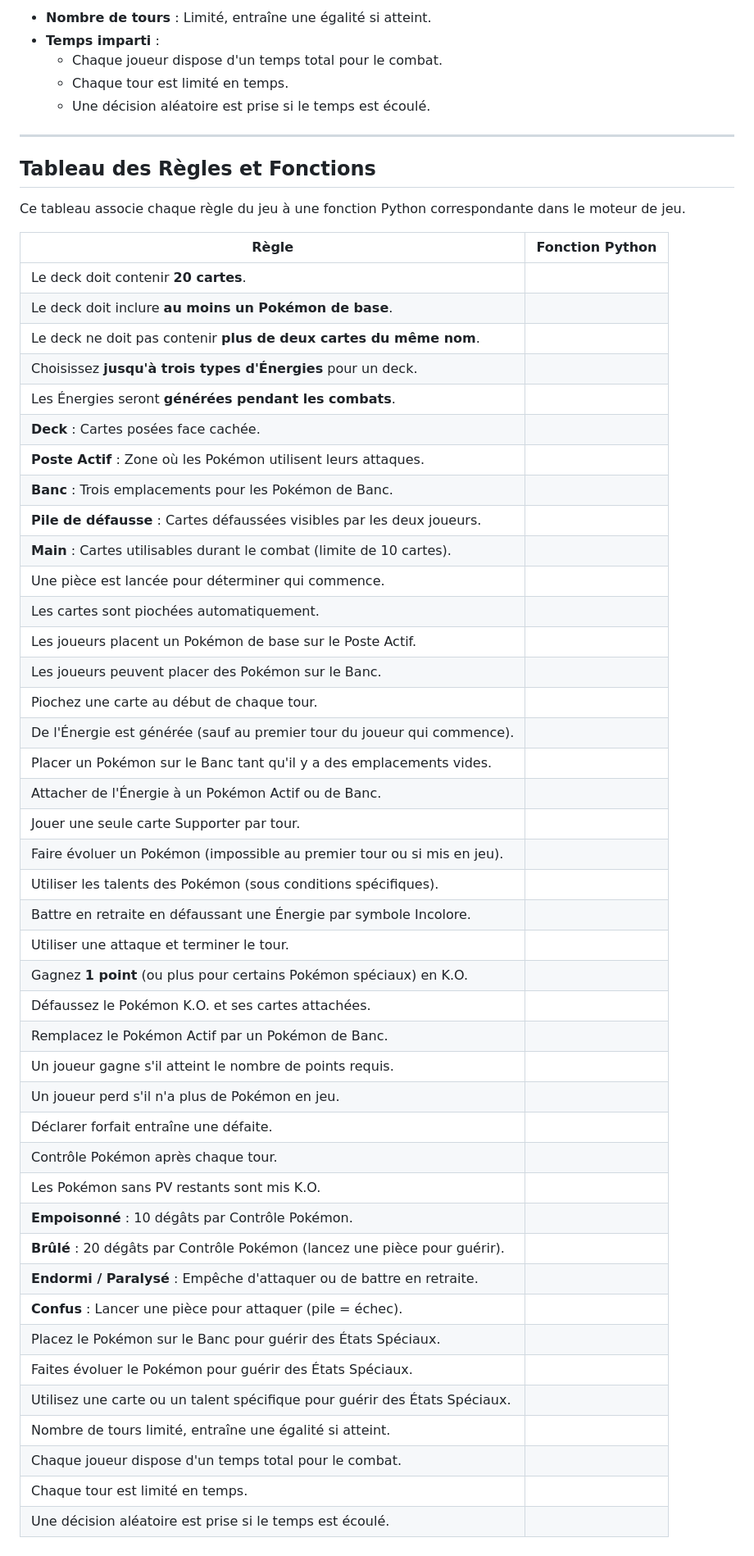
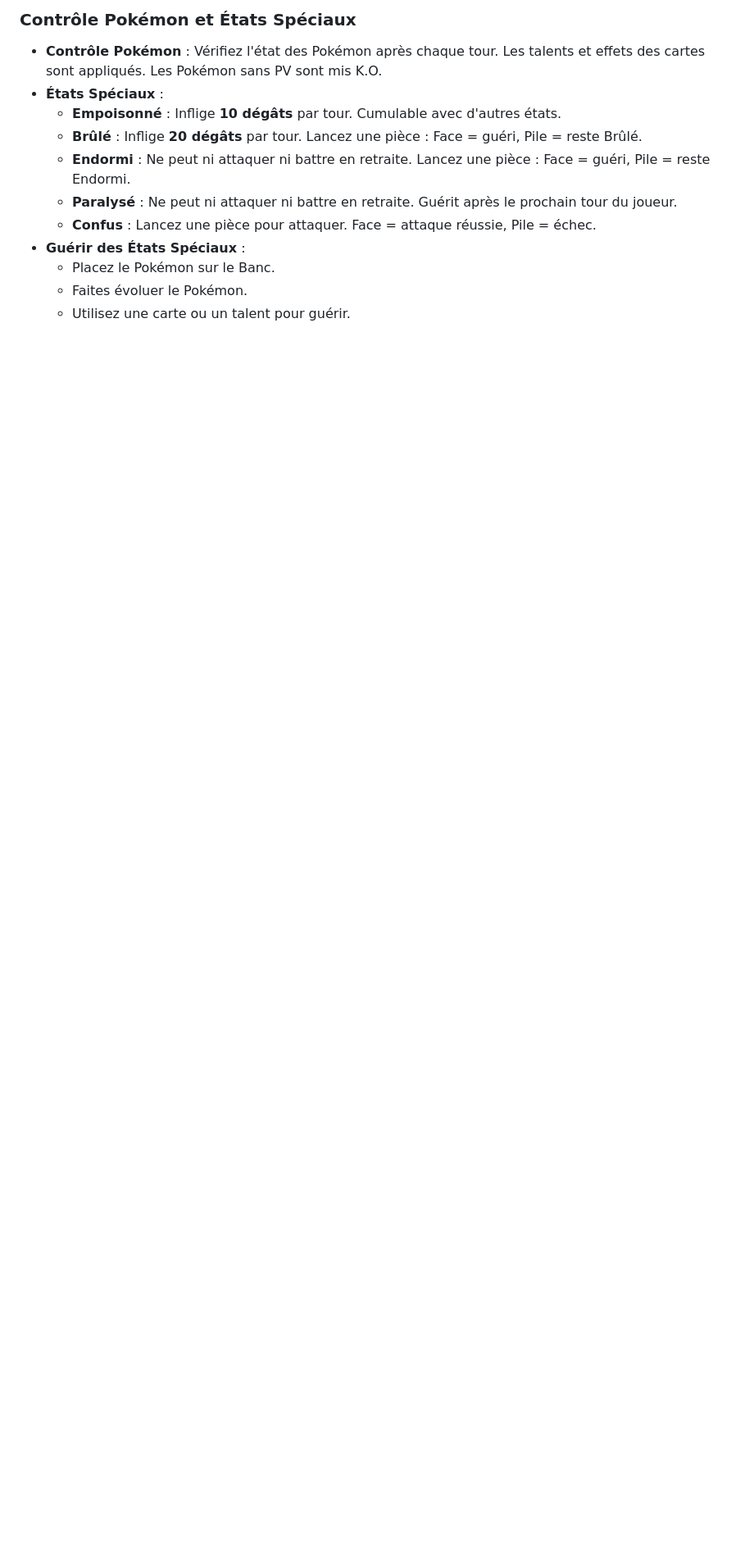
Before and after one commit to MaKSiiMe/Portfolio, a Markdown page: Stage4/tcgp_engine/rules.md, the part around one of its changes. Shown at 82% size. Drawn GitHub-style; blank space fills up the shorter version.

Commit message:
Réorganisation et mise à jour des règles du jeu dans 'rules.md' pour clarifier les mécanismes de construction de deck, de combat et d'états spéciaux.

```diff
--- a/Stage4/tcgp_engine/rules.md
+++ b/Stage4/tcgp_engine/rules.md
@@ -104,56 +87,12 @@ Ce document décrit les principes fondamentaux du jeu et des combats dans Pokém
-- **Nombre de tours** : Limité, entraîne une égalité si atteint.
-- **Temps imparti** :
-  - Chaque joueur dispose d'un temps total pour le combat.
-  - Chaque tour est limité en temps.
-  - Une décision aléatoire est prise si le temps est écoulé.
-
----
-
-## Tableau des Règles et Fonctions
-
-Ce tableau associe chaque règle du jeu à une fonction Python correspondante dans le moteur de jeu.
-
-| **Règle**                                                                 | **Fonction Python**  |
-|---------------------------------------------------------------------------|----------------------|
-| Le deck doit contenir **20 cartes**.                                      |                      |
-| Le deck doit inclure **au moins un Pokémon de base**.                     |                      |
-| Le deck ne doit pas contenir **plus de deux cartes du même nom**.         |                      |
-| Choisissez **jusqu'à trois types d'Énergies** pour un deck.               |                      |
-| Les Énergies seront **générées pendant les combats**.                     |                      |
-| **Deck** : Cartes posées face cachée.                                     |                      |
-| **Poste Actif** : Zone où les Pokémon utilisent leurs attaques.           |                      |
-| **Banc** : Trois emplacements pour les Pokémon de Banc.                   |                      |
-| **Pile de défausse** : Cartes défaussées visibles par les deux joueurs.   |                      |
-| **Main** : Cartes utilisables durant le combat (limite de 10 cartes).     |                      |
-| Une pièce est lancée pour déterminer qui commence.                        |                      |
-| Les cartes sont piochées automatiquement.                                 |                      |
-| Les joueurs placent un Pokémon de base sur le Poste Actif.                |                      |
-| Les joueurs peuvent placer des Pokémon sur le Banc.                       |                      |
-| Piochez une carte au début de chaque tour.                                |                      |
-| De l'Énergie est générée (sauf au premier tour du joueur qui commence).   |                      |
-| Placer un Pokémon sur le Banc tant qu'il y a des emplacements vides.      |                      |
-| Attacher de l'Énergie à un Pokémon Actif ou de Banc.                      |                      |
-| Jouer une seule carte Supporter par tour.                                 |                      |
-| Faire évoluer un Pokémon (impossible au premier tour ou si mis en jeu).   |                      |
-| Utiliser les talents des Pokémon (sous conditions spécifiques).           |                      |
-| Battre en retraite en défaussant une Énergie par symbole Incolore.        |                      |
-| Utiliser une attaque et terminer le tour.                                 |                      |
-| Gagnez **1 point** (ou plus pour certains Pokémon spéciaux) en K.O.       |                      |
-| Défaussez le Pokémon K.O. et ses cartes attachées.                        |                      |
-| Remplacez le Pokémon Actif par un Pokémon de Banc.                        |                      |
-| Un joueur gagne s'il atteint le nombre de points requis.                  |                      |
-| Un joueur perd s'il n'a plus de Pokémon en jeu.                           |                      |
-| Déclarer forfait entraîne une défaite.                                    |                      |
-| Contrôle Pokémon après chaque tour.                                       |                      |
-| Les Pokémon sans PV restants sont mis K.O.                                |                      |
-| **Empoisonné** : 10 dégâts par Contrôle Pokémon.                          |                      |
-| **Brûlé** : 20 dégâts par Contrôle Pokémon (lancez une pièce pour guérir).|                      |
-| **Endormi / Paralysé** : Empêche d'attaquer ou de battre en retraite.     |                      |
-| **Confus** : Lancer une pièce pour attaquer (pile = échec).               |                      |
-| Placez le Pokémon sur le Banc pour guérir des États Spéciaux.             |                      |
-| Faites évoluer le Pokémon pour guérir des États Spéciaux.                 |                      |
-| Utilisez une carte ou un talent spécifique pour guérir des États Spéciaux.|                      |
-| Nombre de tours limité, entraîne une égalité si atteint.                  |                      |
-| Chaque joueur dispose d'un temps total pour le combat.                    |                      |
-| Chaque tour est limité en temps.                                          |                      |
-| Une décision aléatoire est prise si le temps est écoulé.                  |                      |
+### Contrôle Pokémon et États Spéciaux
+- **Contrôle Pokémon** : Vérifiez l'état des Pokémon après chaque tour. Les talents et effets des cartes sont appliqués. Les Pokémon sans PV sont mis K.O.
+- **États Spéciaux** :
+  - **Empoisonné** : Inflige **10 dégâts** par tour. Cumulable avec d'autres états.
+  - **Brûlé** : Inflige **20 dégâts** par tour. Lancez une pièce : Face = guéri, Pile = reste Brûlé.
+  - **Endormi** : Ne peut ni attaquer ni battre en retraite. Lancez une pièce : Face = guéri, Pile = reste Endormi.
+  - **Paralysé** : Ne peut ni attaquer ni battre en retraite. Guérit après le prochain tour du joueur.
+  - **Confus** : Lancez une pièce pour attaquer. Face = attaque réussie, Pile = échec.
+- **Guérir des États Spéciaux** :
+  - Placez le Pokémon sur le Banc.
+  - Faites évoluer le Pokémon.
+  - Utilisez une carte ou un talent pour guérir.
```
Also changed, not shown: other parts of Stage4/tcgp_engine/rules.md (+62 -79 lines).
